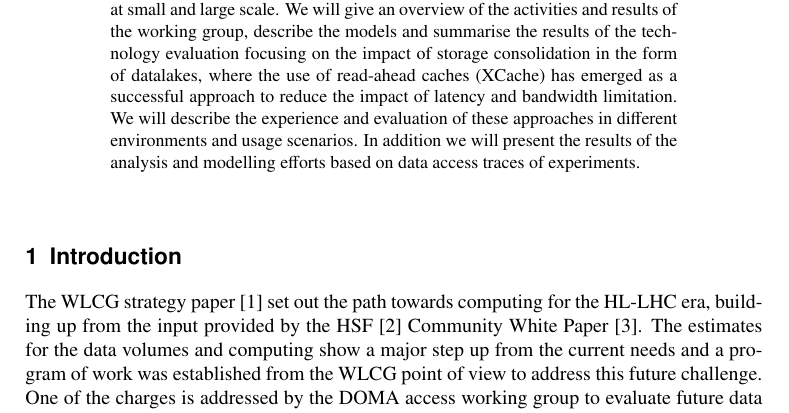
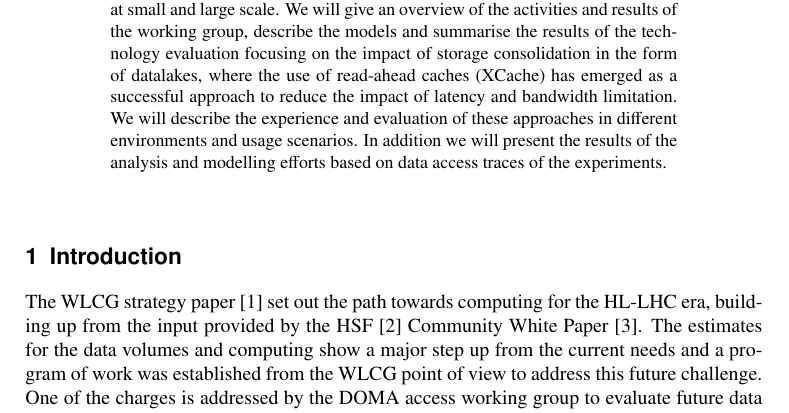
Before and after one commit to espinal/WLCG-DOMA-ACCESS-CHEP2019-Paper, a LaTeX document (main.tex): part of page 1 of 6, cut so that both start at the same text. Compiled offline with pdfLaTeX.

Commit message:
Updates from Overleaf

```diff
--- a/main.tex
+++ b/main.tex
@@ -21,7 +21,7 @@
 Several of these scenarios have been studied quantitatively, such as the datalake model and incremental improvements of the current computing model with respect to resource needs, costs and operational complexity.
 To better understand these models in depth, analysis of traces of current data accesses and simulations of the impact of new concepts have been carried out. In parallel, evaluations of the required technologies took place. These were done in testbed and production environments at small and large scale.
 We will give an overview of the activities and results of the working group, describe the models and summarise the results of the technology evaluation focusing on the impact of storage consolidation in the form of datalakes, where the use of read-ahead caches (XCache) has emerged as a successful approach to reduce the impact of latency and bandwidth limitation.
-We will describe the experience and evaluation of these approaches in different environments and usage scenarios. In addition we will present the results of the analysis and modelling efforts based on data access traces of experiments.}
+We will describe the experience and evaluation of these approaches in different environments and usage scenarios. In addition we will present the results of the analysis and modelling efforts based on data access traces of the experiments.}
 
 \maketitle
 
```
